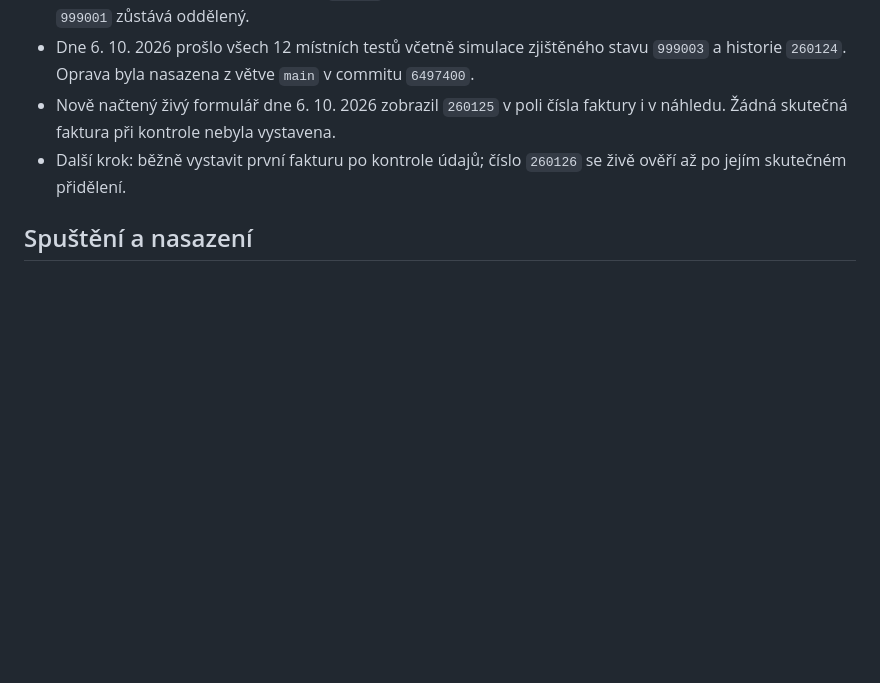
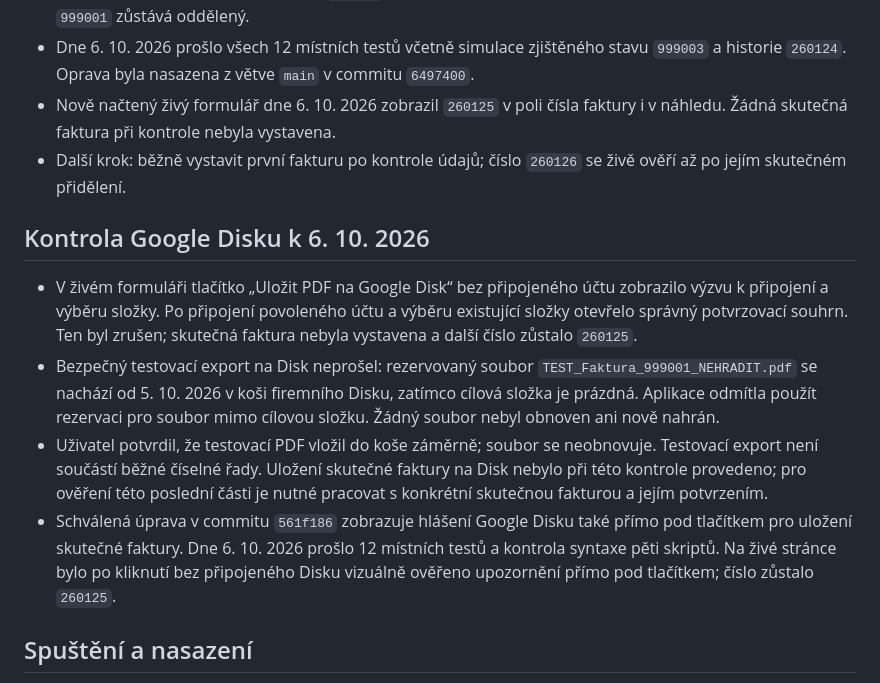
Before and after one commit to tomas-tulec/fakturace, a Markdown page: README.md, the part around the change. Drawn GitHub-style; blank space fills up the shorter version.

Commit message:
Zaznamenat kontrolu exportu na Google Disk

```diff
--- a/README.md
+++ b/README.md
@@ -10,6 +10,13 @@ Statická fakturační aplikace s tiskem, PDF, QR platbou, serverovou historií
 - Dne 6. 10. 2026 prošlo všech 12 místních testů včetně simulace zjištěného stavu `999003` a historie `260124`. Oprava byla nasazena z větve `main` v commitu `6497400`.
 - Nově načtený živý formulář dne 6. 10. 2026 zobrazil `260125` v poli čísla faktury i v náhledu. Žádná skutečná faktura při kontrole nebyla vystavena.
 - Další krok: běžně vystavit první fakturu po kontrole údajů; číslo `260126` se živě ověří až po jejím skutečném přidělení.
+
+## Kontrola Google Disku k 6. 10. 2026
+
+- V živém formuláři tlačítko „Uložit PDF na Google Disk“ bez připojeného účtu zobrazilo výzvu k připojení a výběru složky. Po připojení povoleného účtu a výběru existující složky otevřelo správný potvrzovací souhrn. Ten byl zrušen; skutečná faktura nebyla vystavena a další číslo zůstalo `260125`.
+- Bezpečný testovací export na Disk neprošel: rezervovaný soubor `TEST_Faktura_999001_NEHRADIT.pdf` se nachází od 5. 10. 2026 v koši firemního Disku, zatímco cílová složka je prázdná. Aplikace odmítla použít rezervaci pro soubor mimo cílovou složku. Žádný soubor nebyl obnoven ani nově nahrán.
+- Uživatel potvrdil, že testovací PDF vložil do koše záměrně; soubor se neobnovuje. Testovací export není součástí běžné číselné řady. Uložení skutečné faktury na Disk nebylo při této kontrole provedeno; pro ověření této poslední části je nutné pracovat s konkrétní skutečnou fakturou a jejím potvrzením.
+- Schválená úprava v commitu `561f186` zobrazuje hlášení Google Disku také přímo pod tlačítkem pro uložení skutečné faktury. Dne 6. 10. 2026 prošlo 12 místních testů a kontrola syntaxe pěti skriptů. Na živé stránce bylo po kliknutí bez připojeného Disku vizuálně ověřeno upozornění přímo pod tlačítkem; číslo zůstalo `260125`.
 
 ## Spuštění a nasazení
 
```
